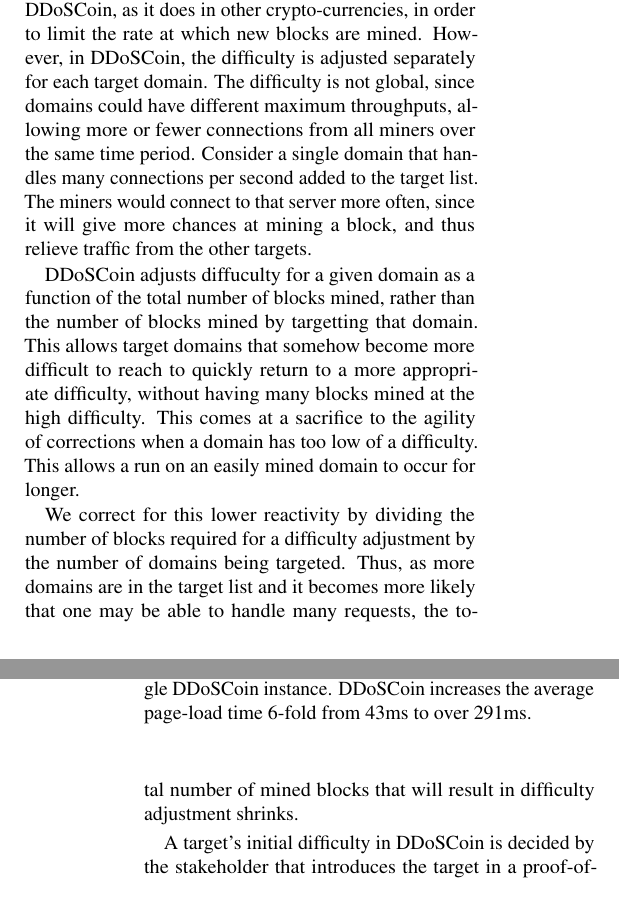
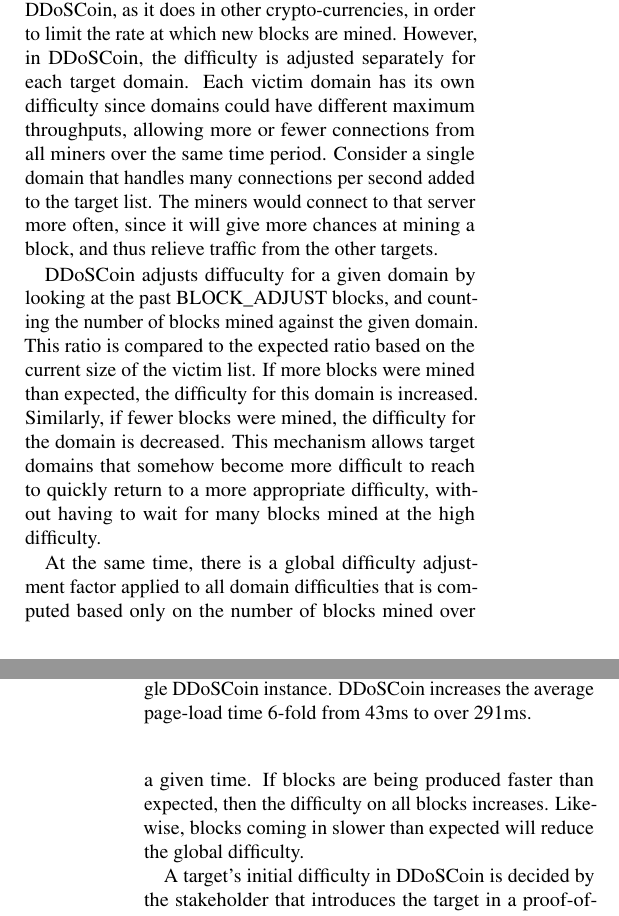
Before and after one commit to ewust/DDoSCoin, a LaTeX paper (paper/paper.tex): two parts of the columns of pages 7 and 8 of 9, joined at a grey line, cut so that both start at the same text. Compiled offline with pdfLaTeX; a LaTeX package or settings file that is missing is left out.

Commit message:
edit pass through difficulty adjustment. am i understanding it correctly?

```diff
--- a/paper/paper.tex
+++ b/paper/paper.tex
@@ -599,25 +599,39 @@ immediately mining blocks on top of it to catch up to the main chain.
 The difficulty of proof-of-work changes dynamically in DDoSCoin, as it does in
 other crypto-currencies, in order to limit the rate at which new blocks are mined.
 However, in DDoSCoin, the difficulty is adjusted separately for each target domain.
-The difficulty is not global, since domains could have different maximum throughputs,
+Each victim domain has its own difficulty since domains could have different maximum throughputs,
 allowing more or fewer connections from all miners over the same time period. Consider
 a single domain that handles many connections per second added to the target list.
 The miners would connect to that server more often, since it will give more chances
 at mining a block, and thus relieve traffic from the other targets.
 
-DDoSCoin adjusts diffuculty for a given domain as a function of the total number
-of blocks mined, rather than the number of blocks mined by targetting that domain.
-This allows target domains that somehow become more difficult to reach to quickly
-return to a more appropriate difficulty, without having many blocks mined at the
-high difficulty. This comes at a sacrifice to the agility of corrections when a
-domain has too low of a difficulty. This allows a run on an easily mined domain
-to occur for longer.
+DDoSCoin adjusts diffuculty for a given domain by looking at the past
+BLOCK\_ADJUST blocks, and counting the number of blocks mined against
+the given domain. This ratio is compared to the expected ratio based on the
+current size of the victim list. If more blocks were mined than expected, the
+difficulty for this domain is increased. Similarly, if fewer blocks were mined,
+the difficulty for the domain is decreased.
+This mechanism allows target domains that somehow become more
+difficult to reach to quickly return to a more appropriate difficulty, without
+having to wait for many blocks mined at the high difficulty.
 
-We correct for this lower reactivity by dividing the number of blocks required
-for a difficulty adjustment by the number of domains being targeted. Thus, as
-more domains are in the target list and it becomes more likely that one may
-be able to handle many requests, the total number of mined blocks that will result
-in difficulty adjustment shrinks.
+At the same time, there is a global difficulty adjustment factor applied to all
+domain difficulties that is computed based only on the number of blocks mined
+over a given time. If blocks are being produced faster than expected, then the
+difficulty on all blocks increases. Likewise, blocks coming in slower than
+expected will reduce the global difficulty.
+
+
+%This comes at a
+%sacrifice to the agility of co when a domain has too low of a
+%difficulty. This allows a run on an easily mined domain to occur for longer.
+%
+
+%We correct for this lower reactivity by dividing the number of blocks required
+%for a difficulty adjustment by the number of domains being targeted. Thus, as
+%more domains are in the target list and it becomes more likely that one may
+%be able to handle many requests, the total number of mined blocks that will result
+%in difficulty adjustment shrinks.
 
 A target's initial difficulty in DDoSCoin is decided by the stakeholder that
 introduces the target in a proof-of-stake block. The stakeholder is incentivized to not
```
